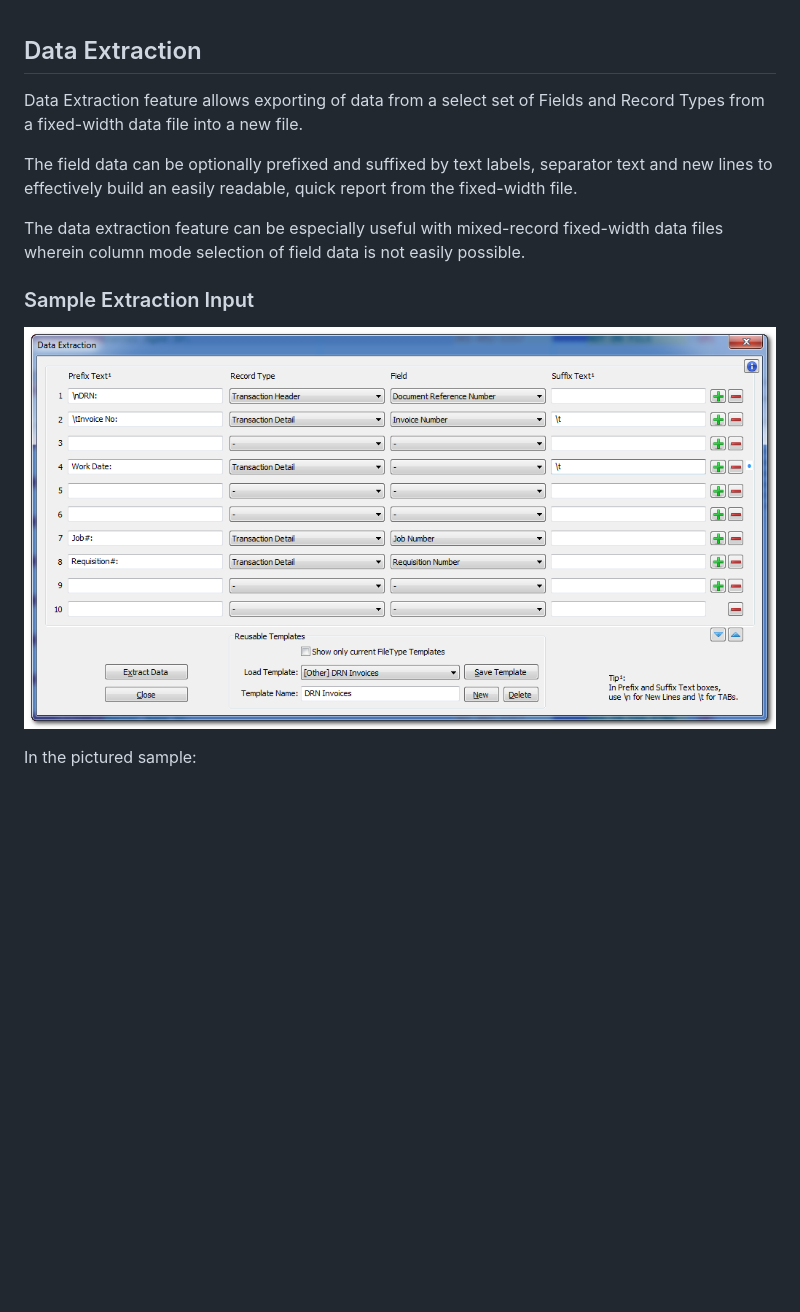
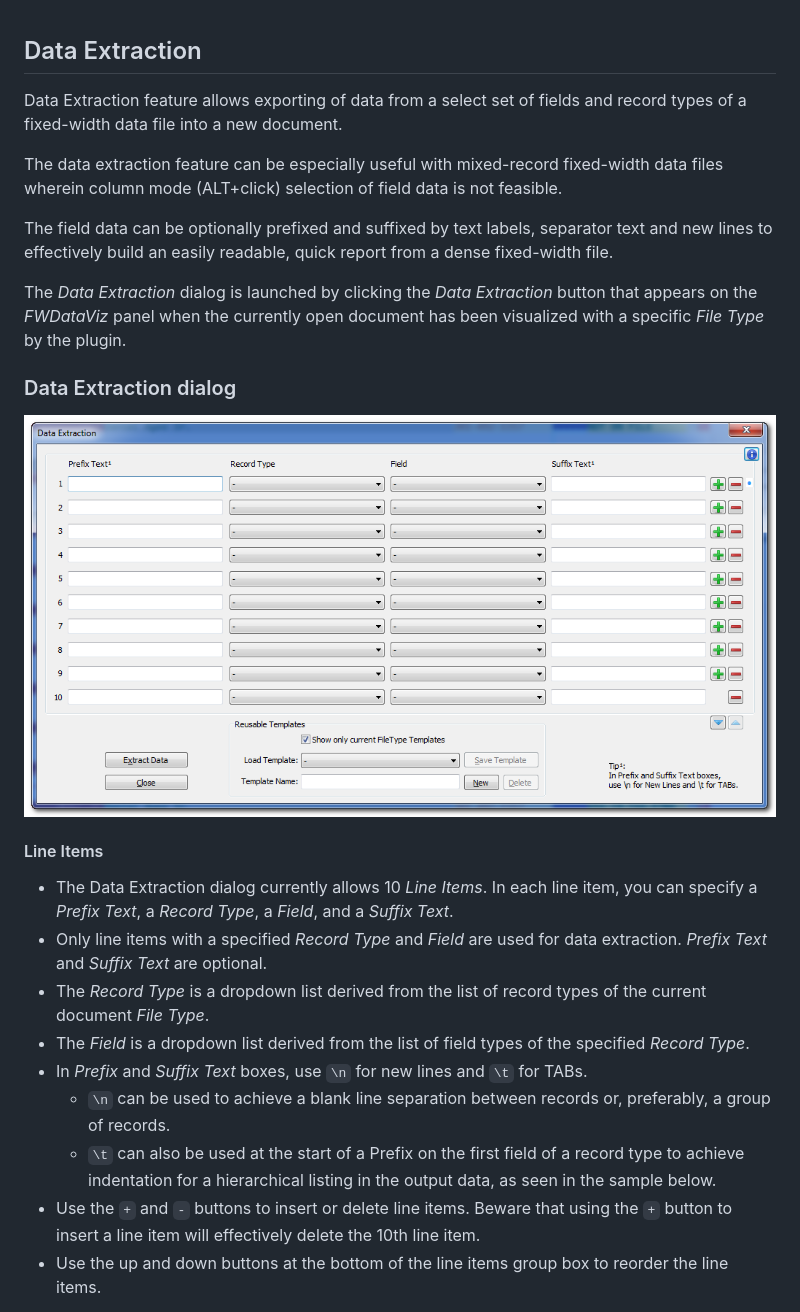
Before and after one commit to shriprem/FWDataViz, a Markdown page: docs/data_extract_dialog.md, the part around one of its changes. Rendered like a GitHub page; pictures changed too: images/data_extract_dialog.png; blank space fills up the shorter version.

Commit message:
Updated Data Extraction documentation.

```diff
--- a/docs/data_extract_dialog.md
+++ b/docs/data_extract_dialog.md
@@ -1,12 +1,24 @@
 ## Data Extraction
 
-Data Extraction feature allows exporting of data from a select set of Fields and Record Types from a fixed-width data file into a new file.
+Data Extraction feature allows exporting of data from a select set of fields and record types of a fixed-width data file into a new document.
 
-The field data can be optionally prefixed and suffixed by text labels, separator text and new lines to effectively build an easily readable, quick report from the fixed-width file.
+The data extraction feature can be especially useful with mixed-record fixed-width data files wherein column mode (ALT+click) selection of field data is not feasible.
 
-The data extraction feature can be especially useful with mixed-record fixed-width data files wherein column mode selection of field data is not easily possible.
+The field data can be optionally prefixed and suffixed by text labels, separator text and new lines to effectively build an easily readable, quick report from a dense fixed-width file.
 
-### Sample Extraction Input
-![Sample_Data_Extract_Dialog](https://raw.githubusercontent.com/shriprem/FWDataViz/master/images/data_extract_dialog.png)
+The _Data Extraction_ dialog is launched by clicking the _Data Extraction_ button that appears on the _FWDataViz_ panel when the currently open document has been visualized with a specific _File Type_ by the plugin.
 
-In the pictured sample:
+### Data Extraction dialog
+![Data_Extraction_Dialog](https://raw.githubusercontent.com/shriprem/FWDataViz/master/images/data_extract_dialog.png)
+
+#### Line Items
+* The Data Extraction dialog currently allows 10 _Line Items_. In each line item, you can specify a _Prefix Text_, a _Record Type_, a _Field_, and a _Suffix Text_.
+* Only line items with a specified _Record Type_ and _Field_ are used for data extraction. _Prefix Text_ and _Suffix Text_ are optional.
+* The _Record Type_ is a dropdown list derived from the list of record types of the current document _File Type_.
+* The _Field_ is a dropdown list derived from the list of field types of the specified _Record Type_.
+* In _Prefix_ and _Suffix Text_ boxes, use `\n` for new lines and `\t` for TABs.
+   * `\n` can be used to achieve a blank line separation between records or, preferably, a group of records.
+   * `\t` can also be used at the start of a Prefix on the first field of a record type to achieve indentation for a hierarchical listing in the output data, as seen in the sample below.
+* Use the `+` and `-` buttons to insert or delete line items. Beware that using the `+` button to insert a line item will effectively delete the 10th line item.
+* Use the up and down buttons at the bottom of the line items group box to reorder the line items.
+
```
Also changed, not shown: other parts of docs/data_extract_dialog.md (+21 -5 lines), images/data_extract_sample.png (added).
